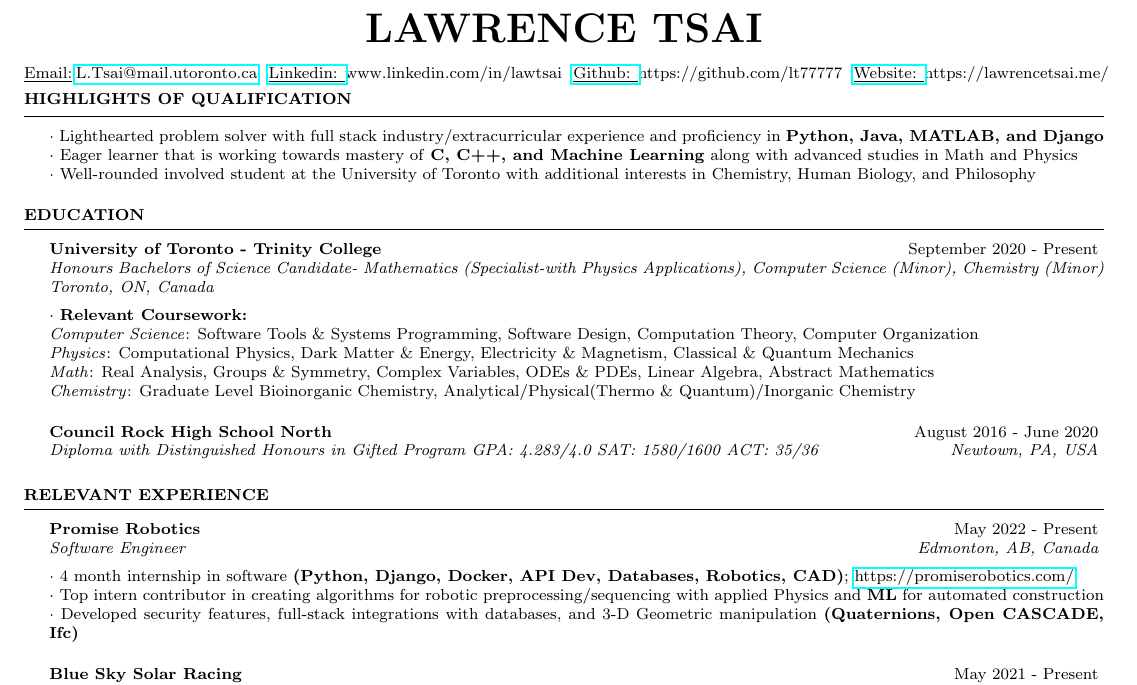
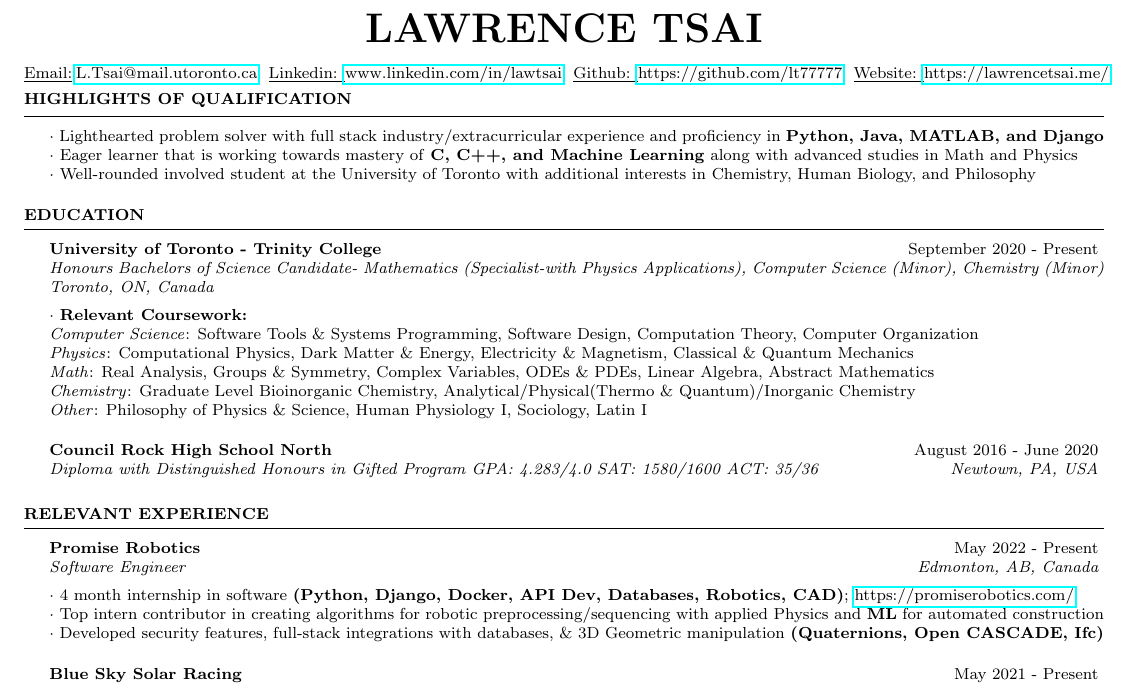
Before and after one commit to lt77777/Resume-Cover-Letter, a LaTeX CV (src/Lawrence_Tsai_Resume.tex): part of the page, cut so that both start at the same text. The pictures show the PDF file src/Lawrence_Tsai_Resume.pdf that the author committed with the source.

Commit message:
add other courses

```diff
--- a/src/Lawrence_Tsai_Resume.tex
+++ b/src/Lawrence_Tsai_Resume.tex
@@ -27,11 +27,11 @@
 \begin{document}
   \scriptsize\underline{Email:}
             \href{L.Tsai@mail.utoronto.ca}{L.Tsai@mail.utoronto.ca}     {  }
-            \href{https://www.linkedin.com/in/lawtsai}{\scriptsize\underline{Linkedin: }}{www.linkedin.com/in/lawtsai}
+            {\scriptsize\underline{Linkedin: }}\href{https://www.linkedin.com/in/lawtsai}{www.linkedin.com/in/lawtsai}
             {        }
-           \href{https://github.com/lt77777}{\scriptsize\underline{Github: }}{https://github.com/lt77777}
+           {\scriptsize\underline{Github: }}\href{https://github.com/lt77777}{https://github.com/lt77777}
            {        }
-           \href{https://lawrencetsai.me/}{\scriptsize\underline{Website: }}{https://lawrencetsai.me/}\\
+           {\scriptsize\underline{Website: }}\href{https://lawrencetsai.me/}{https://lawrencetsai.me/}\\
 ~\vspace{-0.6cm}
 %----------------------------------------------------------------------------------------
 %   EDUCATION SECTION
@@ -54,8 +54,8 @@
     \textit{Computer Science}: Software Tools \& Systems Programming, Software Design, Computation Theory, Computer Organization \\
     \textit{Physics}:  Computational Physics, Dark Matter \& Energy, Electricity \& Magnetism, Classical \& Quantum Mechanics \\
     \textit{Math}: Real Analysis, Groups \& Symmetry, Complex Variables, ODEs \& PDEs, Linear Algebra, Abstract Mathematics\\
-    \textit{Chemistry}: Graduate Level Bioinorganic Chemistry, Analytical/Physical(Thermo \& Quantum)/Inorganic Chemistry}
-    % \textit{Other}: Phil of Physics \& Science, Human Physiology I, Sociology, Latin I
+    \textit{Chemistry}: Graduate Level Bioinorganic Chemistry, Analytical/Physical(Thermo \& Quantum)/Inorganic Chemistry}\\
+    \textit{Other}: Philosophy of Physics \& Science, Human Physiology I, Sociology, Latin I
     % \\\vspace{-0.01cm}\\
     % $\cdot$ \textbf{Activities:} Trinity College Literary Institute Prime Minister, Amateur Astronomer’s Society Vice President, Stephanos Yearbook Editor, Kappa Alpha Literary Society Vice President, Wallball and Dodgeball Captain, Food Advisory Committee Member} %Physics and Medical Science Mentee
 \end{rSubsection}
@@ -77,7 +77,7 @@
 \begin{rSubsection}{Promise Robotics}{May 2022 - Present}{Software Engineer}{Edmonton, AB, Canada}
     $\cdot$ 4 month internship in software \textbf{(Python, Django, Docker, API Dev, Databases, Robotics, CAD)}; \href{https://promiserobotics.com/}{https://promiserobotics.com/}\\
     $\cdot$ Top intern contributor in creating algorithms for robotic preprocessing/sequencing with applied Physics and \textbf{ML} for automated construction  \\
-    $\cdot$ Developed security features, full-stack integrations with databases, and 3-D Geometric manipulation \textbf{(Quaternions, Open CASCADE, Ifc)}
+    $\cdot$ Developed security features, full-stack integrations with databases, \& 3D Geometric manipulation \textbf{(Quaternions, Open CASCADE, Ifc)}
 \end{rSubsection}
 \begin{rSubsection}{Blue Sky Solar Racing}{May 2021 - Present}{Senior Strategy Engineer}{Toronto, ON, Canada}
     $\cdot$ Optimized the construction and performance of our solar car for the American and World Solar Competition along with fabrication\\
```
Also changed, not shown: src/Lawrence_Tsai_Resume.pdf, 3 other files.
